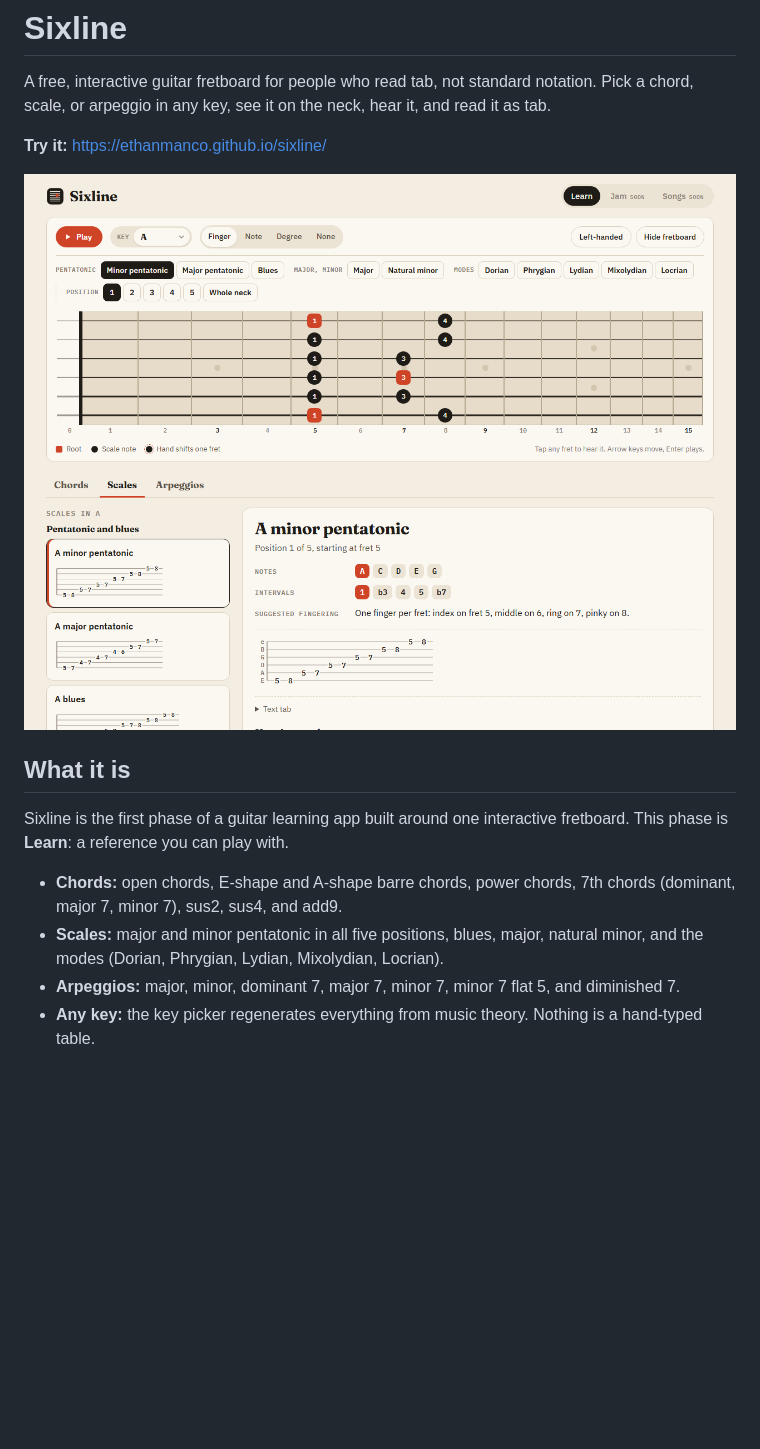
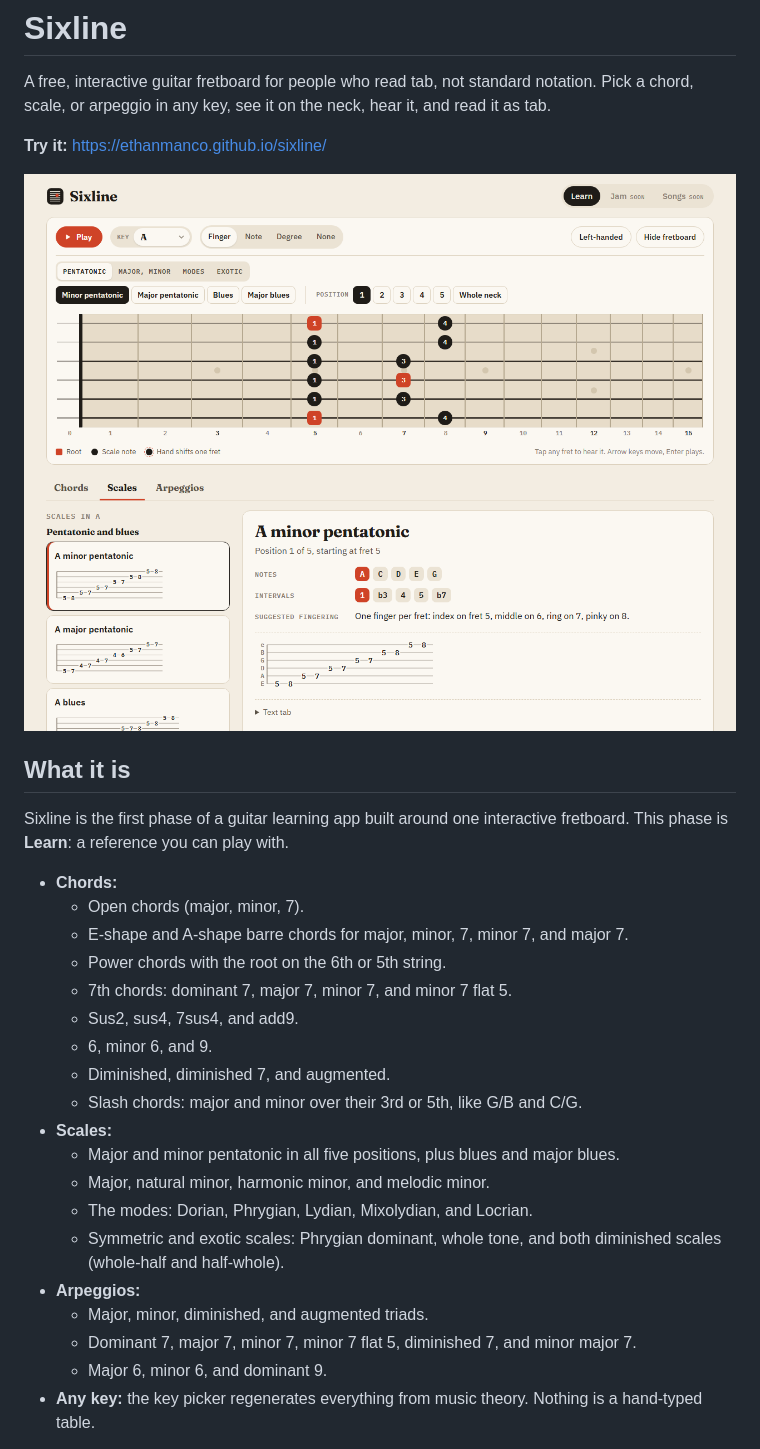
Before and after one commit to ethanmanco/sixline, a Markdown page: README.md, the part around one of its changes. Rendered like a GitHub page; pictures changed too: docs/learn-scales.png; blank space fills up the shorter version.

```diff
--- a/README.md
+++ b/README.md
@@ -10,9 +10,24 @@ A free, interactive guitar fretboard for people who read tab, not standard notat
 
 Sixline is the first phase of a guitar learning app built around one interactive fretboard. This phase is **Learn**: a reference you can play with.
 
-- **Chords:** open chords, E-shape and A-shape barre chords, power chords, 7th chords (dominant, major 7, minor 7), sus2, sus4, and add9.
-- **Scales:** major and minor pentatonic in all five positions, blues, major, natural minor, and the modes (Dorian, Phrygian, Lydian, Mixolydian, Locrian).
-- **Arpeggios:** major, minor, dominant 7, major 7, minor 7, minor 7 flat 5, and diminished 7.
+- **Chords:**
+  - Open chords (major, minor, 7).
+  - E-shape and A-shape barre chords for major, minor, 7, minor 7, and major 7.
+  - Power chords with the root on the 6th or 5th string.
+  - 7th chords: dominant 7, major 7, minor 7, and minor 7 flat 5.
+  - Sus2, sus4, 7sus4, and add9.
+  - 6, minor 6, and 9.
+  - Diminished, diminished 7, and augmented.
+  - Slash chords: major and minor over their 3rd or 5th, like G/B and C/G.
+- **Scales:**
+  - Major and minor pentatonic in all five positions, plus blues and major blues.
+  - Major, natural minor, harmonic minor, and melodic minor.
+  - The modes: Dorian, Phrygian, Lydian, Mixolydian, and Locrian.
+  - Symmetric and exotic scales: Phrygian dominant, whole tone, and both diminished scales (whole-half and half-whole).
+- **Arpeggios:**
+  - Major, minor, diminished, and augmented triads.
+  - Dominant 7, major 7, minor 7, minor 7 flat 5, diminished 7, and minor major 7.
+  - Major 6, minor 6, and dominant 9.
 - **Any key:** the key picker regenerates everything from music theory. Nothing is a hand-typed table.
 
 Every item comes with its notes, intervals, a fingering, a tab preview, and a short plain-English note on how it sounds and when to use it.
```
Also changed, not shown: other parts of README.md (+6 -5 lines), docs/learn-chords.png, docs/learn-phone.png, 2 other files.
